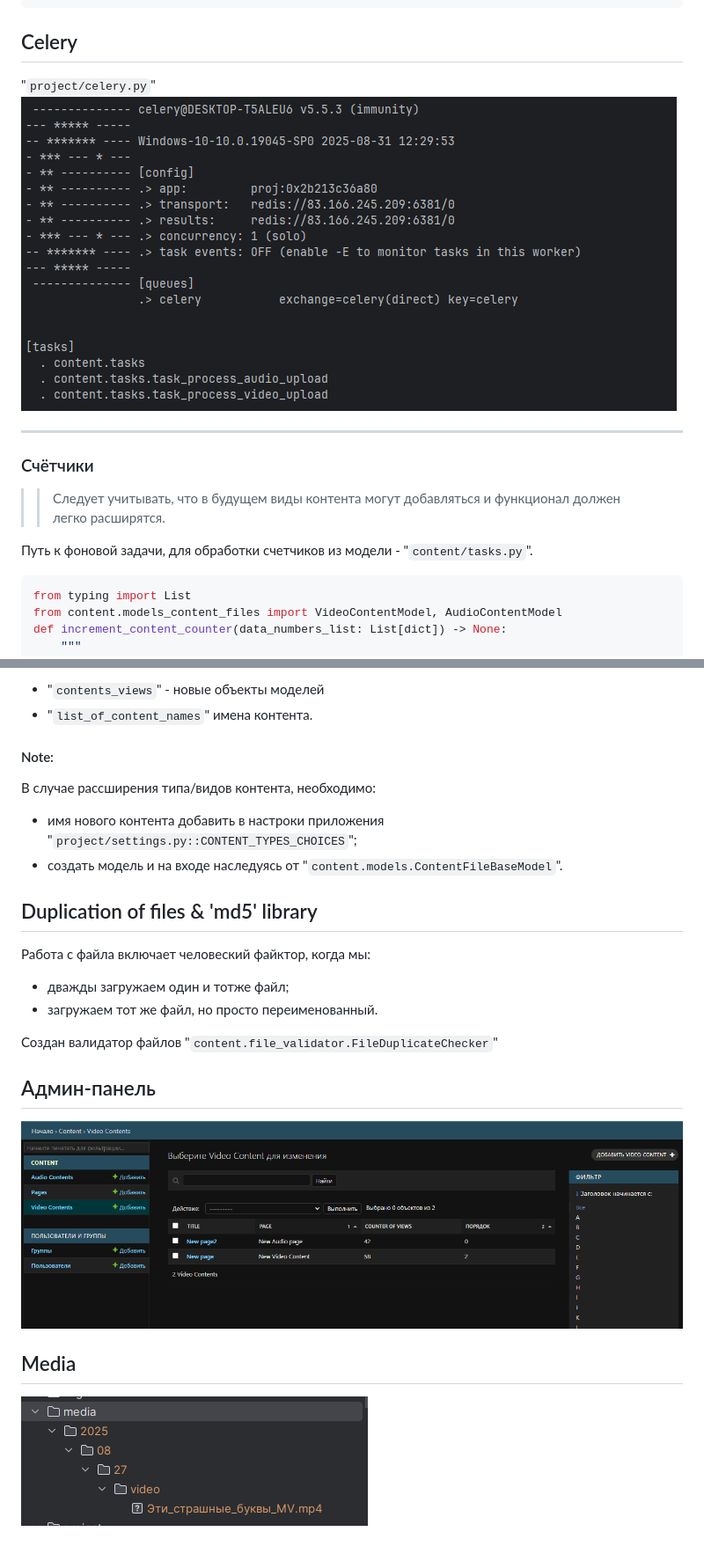
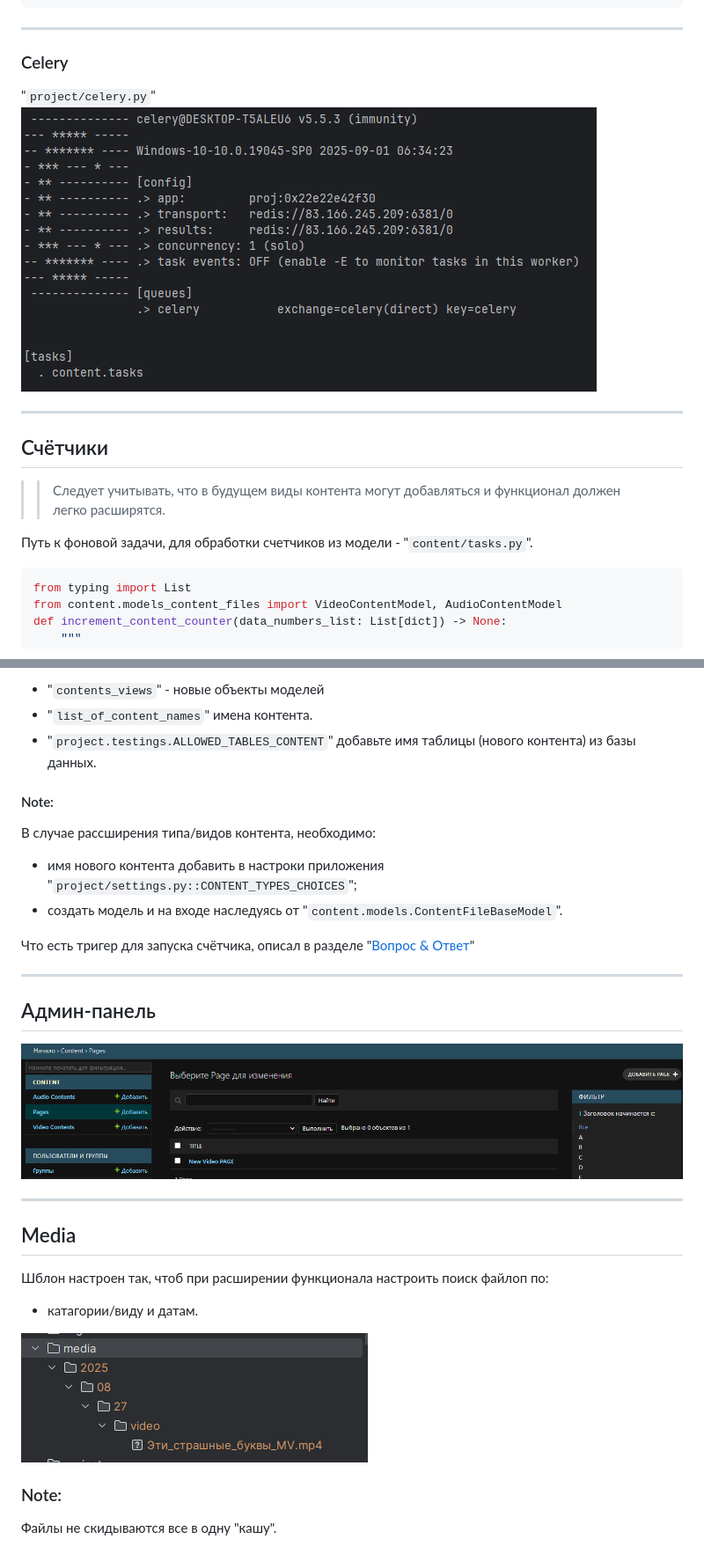
Before and after one commit to Tryd0g0lik/kontinent, a Markdown page: README.md, 2 parts joined by grey strips. Shown at 88% size. GitHub-like rendering; pictures changed too: img/admin.png, img/celery.png.

Commit message:
[master]: README was updated

````diff
--- a/README.md
+++ b/README.md
@@ -208,18 +272,19 @@ def set_cache(caching_key: str, response) -> None:
         )
     )
 ```
-
-## Celery
+---
+### Celery
 "`project/celery.py`"\
 ![celery](./img/celery.png)
 
 ---
-### Счётчики
+## Счётчики
 
 >> Следует учитывать, что в будущем виды контента могут добавляться и функционал
 >> должен легко расширятся.
 
 Путь к фоновой задачи, для обработки счетчиков из модели - "`content/tasks.py`".
+
 
 ```python
 from typing import List
@@ -238,21 +303,25 @@ def increment_content_counter(data_numbers_list: List[dict]) -> None:
 Переменные "`contents_views`" и "`list_of_content_names`" без труда примут дополнения в случае расширения вида контента.
 - "`contents_views`" - новые объекты моделей
 - "`list_of_content_names`" имена контента.
+- "`project.testings.ALLOWED_TABLES_CONTENT`" добавьте имя таблицы (нового контента) из базы данных.
 
 #### Note:
 В случае рассширения типа/видов контента, необходимо:
 - имя нового контента добавить в настроки приложения "`project/settings.py::CONTENT_TYPES_CHOICES`";
 - создать модель и на входе наследуясь от "`content.models.ContentFileBaseModel`".
 
-## Duplication of files & 'md5' library
-Работа с файла включает человеский файктор, когда мы:
-- дважды загружаем один и тотже файл;
-- загружаем тот же файл, но просто переименованный.
+Что есть тригер для запуска счётчика, описал в разделе "[Вопрос & Ответ](#вопрос--ответ)"
 
-Создан валидатор файлов "`content.file_validator.FileDuplicateChecker`"
-
+---
 ## Админ-панель
 ![admin](./img/admin.png)
 
+---
 ## Media
+Шблон настроен так, чтоб при расширении функционала настроить поиск файлоп по:
+- катагории/виду и датам.
+
 ![media](./img/media_tree.png)
+
+### Note:
+Файлы не скидываются все в одну "кашу".
````
Also changed, not shown: other parts of README.md (+68 -4 lines), img/admin2.png (added), 5 other files.
